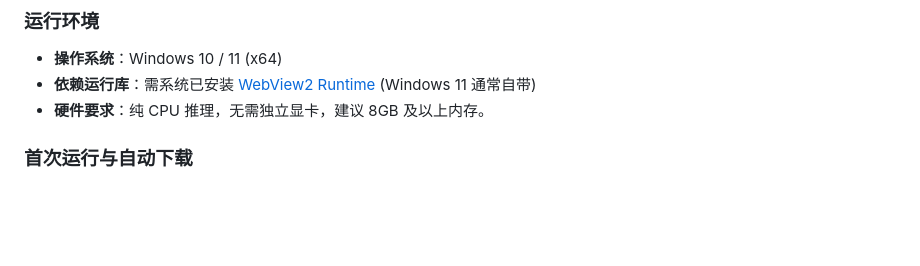
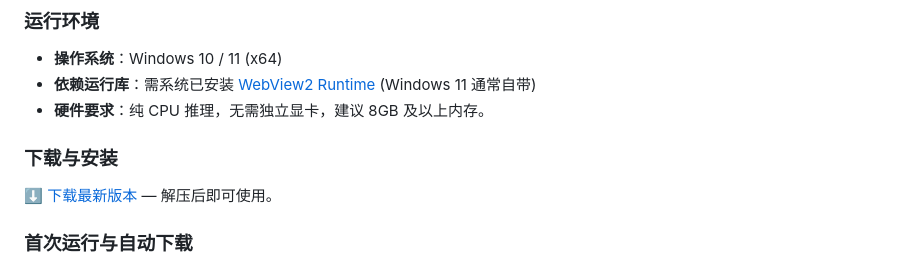
Before and after one commit to ifocus9/PopTrans, a Markdown page: README.md, the part around one of its changes. GitHub-like rendering; blank space fills up the shorter version.

Commit message:
docs: add download badge and link to release page

```diff
--- a/README.md
+++ b/README.md
@@ -43,6 +44,10 @@
 - **操作系统**：Windows 10 / 11 (x64)
 - **依赖运行库**：需系统已安装 [WebView2 Runtime](https://developer.microsoft.com/zh-cn/microsoft-edge/webview2/) (Windows 11 通常自带)
 - **硬件要求**：纯 CPU 推理，无需独立显卡，建议 8GB 及以上内存。
+
+### 下载与安装
+
+[⬇️ 下载最新版本](https://github.com/ifocus9/PopTrans/releases/latest) — 解压后即可使用。
 
 ### 首次运行与自动下载
 
```
Also changed, not shown: other parts of README.md (+1 -0 lines).
